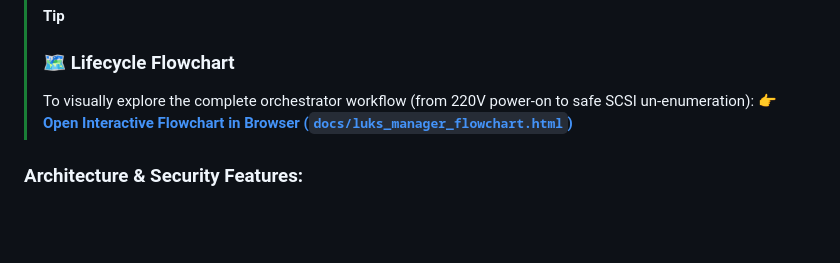
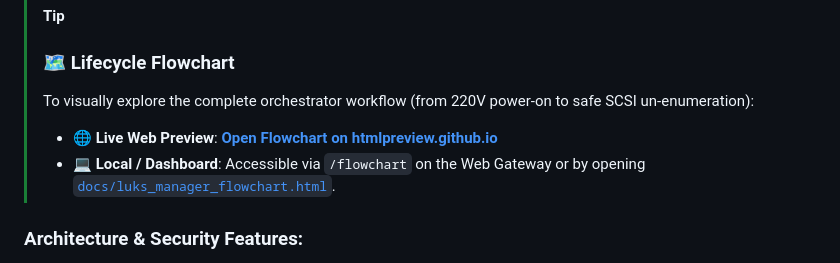
Before and after one commit to a-cifrodelli/luks-companion, a Markdown page: docs/web.md, the part around the change. GitHub-like rendering; blank space fills up the shorter version.

```diff
--- a/docs/web.md
+++ b/docs/web.md
@@ -25,7 +25,8 @@ flowchart LR
 > [!TIP]
 > ### 🗺️ Lifecycle Flowchart
 > To visually explore the complete orchestrator workflow (from 220V power-on to safe SCSI un-enumeration):
-> 👉 <a href="luks_manager_flowchart.html" target="_blank">**Open Interactive Flowchart in Browser (`docs/luks_manager_flowchart.html`)**</a>
+> * 🌐 **Live Web Preview**: <a href="https://htmlpreview.github.io/?https://github.com/a-cifrodelli/luks-companion/blob/main/docs/luks_manager_flowchart.html" target="_blank">**Open Flowchart on htmlpreview.github.io**</a>
+> * 💻 **Local / Dashboard**: Accessible via `/flowchart` on the Web Gateway or by opening <a href="luks_manager_flowchart.html" target="_blank">`docs/luks_manager_flowchart.html`</a>.
 
 ### Architecture & Security Features:
 - **Multi-Threaded Concurrency (`ThreadingWebGatewayServer`)**: Employs daemon worker threads to process incoming HTTP requests and streaming operations concurrently. Page refreshes (`F5`), background status polling, and multi-tab access never stall or raise broken pipe errors.
```
Also changed, not shown: README.md (+3 -2 lines), docs/daemon.md (+2 -1 lines).
